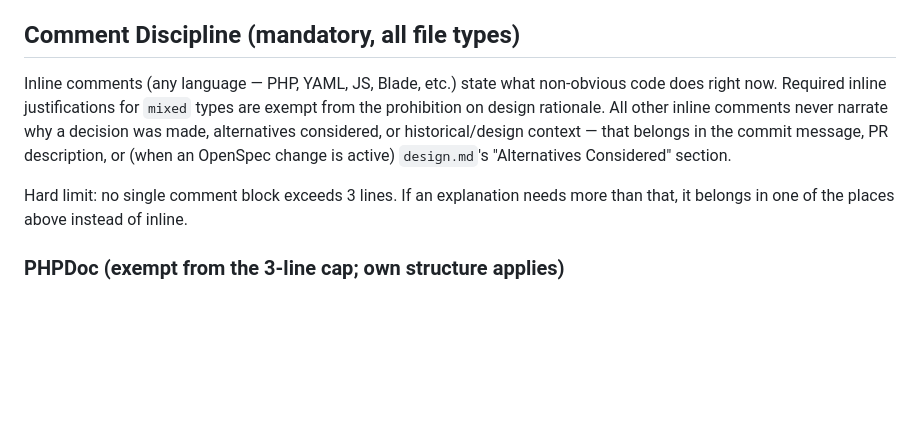
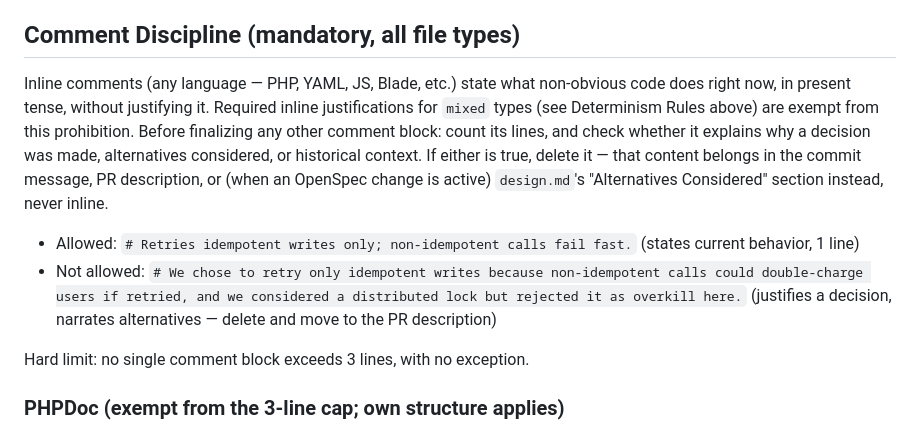
Before and after one commit to Iqbal-Tyrell/ai-vitals, a Markdown page: AGENTS.md, the part around the change. GitHub-like rendering; blank space fills up the shorter version.

Commit message:
Sharpen Comment Discipline: explicit self-check protocol + concrete example pair
First fresh-agent dry run (background sub-agent, no memory of this
conversation, given a task shaped like the original incident) was a
partial pass: rationale mostly moved out of the file as intended, but
the produced comment still exceeded the 3-line cap by one line and
still leaned toward justifying a decision rather than describing
current behavior. A passive rule statement ('no comment exceeds 3
lines') didn't translate into an actual self-check the agent performed
before finalizing.

Now states an explicit protocol (count lines, check for why/alternatives/
history, delete if either trips) instead of a passive constraint, and
adds a concrete allowed/not-allowed example pair so the what-vs-why
boundary isn't left to interpretation.

Co-authored-by: Copilot <223556219+Copilot@users.noreply.github.com>

```diff
--- a/AGENTS.md
+++ b/AGENTS.md
@@ -197,16 +197,24 @@ CLI) and displays usage/cost analytics via Filament 4 (admin panel at
 ## Comment Discipline (mandatory, all file types)
 
 Inline comments (any language — PHP, YAML, JS, Blade, etc.) state what
-non-obvious code does right now. Required inline justifications for
-`mixed` types are exempt from the prohibition on design rationale. All
-other inline comments never narrate why a decision was made, alternatives
-considered, or historical/design context — that belongs in the commit
-message, PR description, or (when an OpenSpec change is active)
-`design.md`'s "Alternatives Considered" section.
+non-obvious code does right now, in present tense, without justifying
+it. Required inline justifications for `mixed` types (see Determinism
+Rules above) are exempt from this prohibition. Before finalizing any
+other comment block: count its lines, and check whether it explains
+why a decision was made, alternatives considered, or historical
+context. If either is true, delete it — that content belongs in the
+commit message, PR description, or (when an OpenSpec change is active)
+`design.md`'s "Alternatives Considered" section instead, never inline.
 
-Hard limit: no single comment block exceeds 3 lines. If an explanation
-needs more than that, it belongs in one of the places above instead of
-inline.
+- Allowed: `# Retries idempotent writes only; non-idempotent calls fail
+  fast.` (states current behavior, 1 line)
+- Not allowed: `# We chose to retry only idempotent writes because
+  non-idempotent calls could double-charge users if retried, and we
+  considered a distributed lock but rejected it as overkill here.`
+  (justifies a decision, narrates alternatives — delete and move to
+  the PR description)
+
+Hard limit: no single comment block exceeds 3 lines, with no exception.
 
 ### PHPDoc (exempt from the 3-line cap; own structure applies)
 
```
